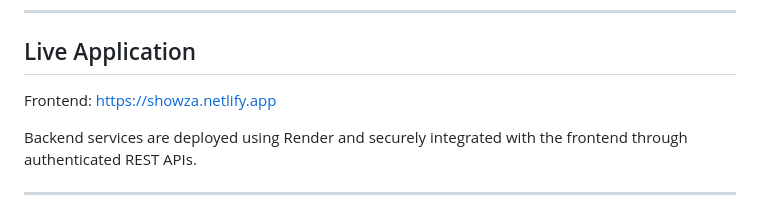
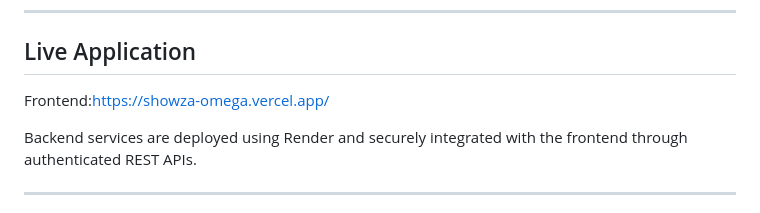
Before and after one commit to SRAJANSHETTY8/Showza, a Markdown page: README.md, the part around the change. Drawn GitHub-style.

```diff
--- a/README.md
+++ b/README.md
@@ -6,7 +6,7 @@ Showza is a full-stack movie ticket booking web application that allows users to
 
 ## Live Application
 
-Frontend: https://showza.netlify.app
+Frontend:https://showza-omega.vercel.app/
 
 Backend services are deployed using Render and securely integrated with the frontend through authenticated REST APIs.
 
```
